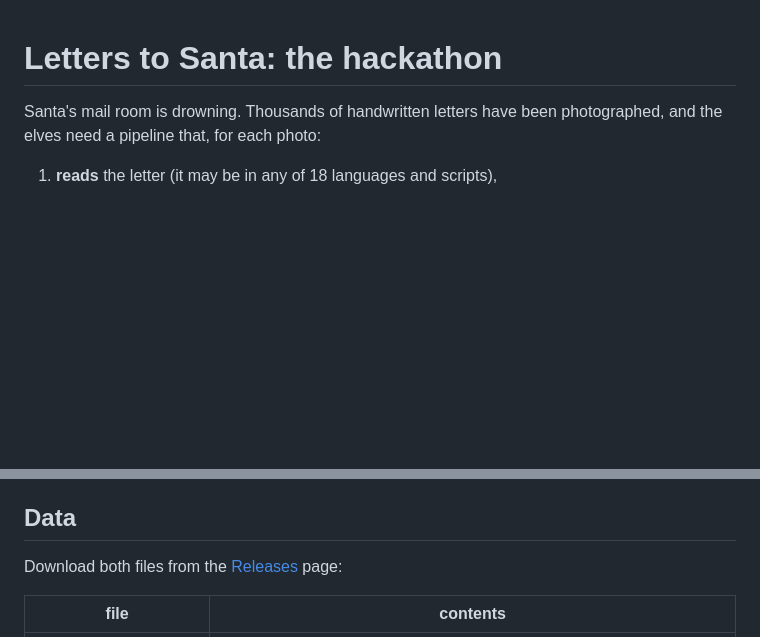
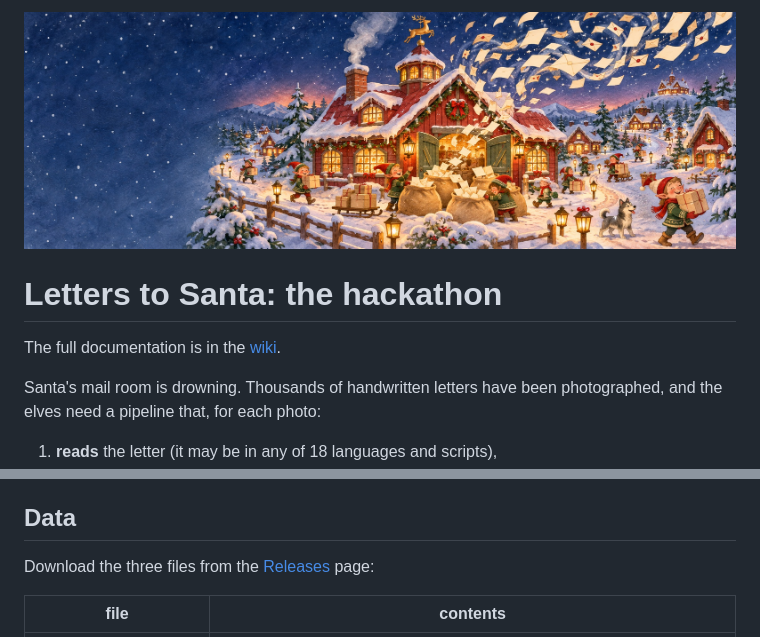
Before and after one commit to CNielsen94/santa-hackathon, a Markdown page: README.md, 2 parts joined by grey strips. Rendered like a GitHub page; pictures changed too: assets/banner.jpg (added); blank space fills up the shorter version.

Commit message:
Art: banner, mail room, workshops, saboteur; README links the wiki
Co-Authored-By: Claude Opus 5.5 <noreply@anthropic.com>

```diff
--- a/README.md
+++ b/README.md
@@ -1,4 +1,8 @@
+![Santa's post office at night](assets/banner.jpg)
+
 # Letters to Santa: the hackathon
+
+The full documentation is in the [wiki](../../wiki).
 
 Santa's mail room is drowning. Thousands of handwritten letters have been
 photographed, and the elves need a pipeline that, for each photo:
@@ -18,7 +22,7 @@ use the known fakes to check that you catch them.
 
 ## Data
 
-Download both files from the [Releases](../../releases) page:
+Download the three files from the [Releases](../../releases) page:
 
 | file | contents |
 |---|---|
```
Also changed, not shown: assets/mail_room.jpg (added), assets/saboteur.jpg (added), 1 other file.
